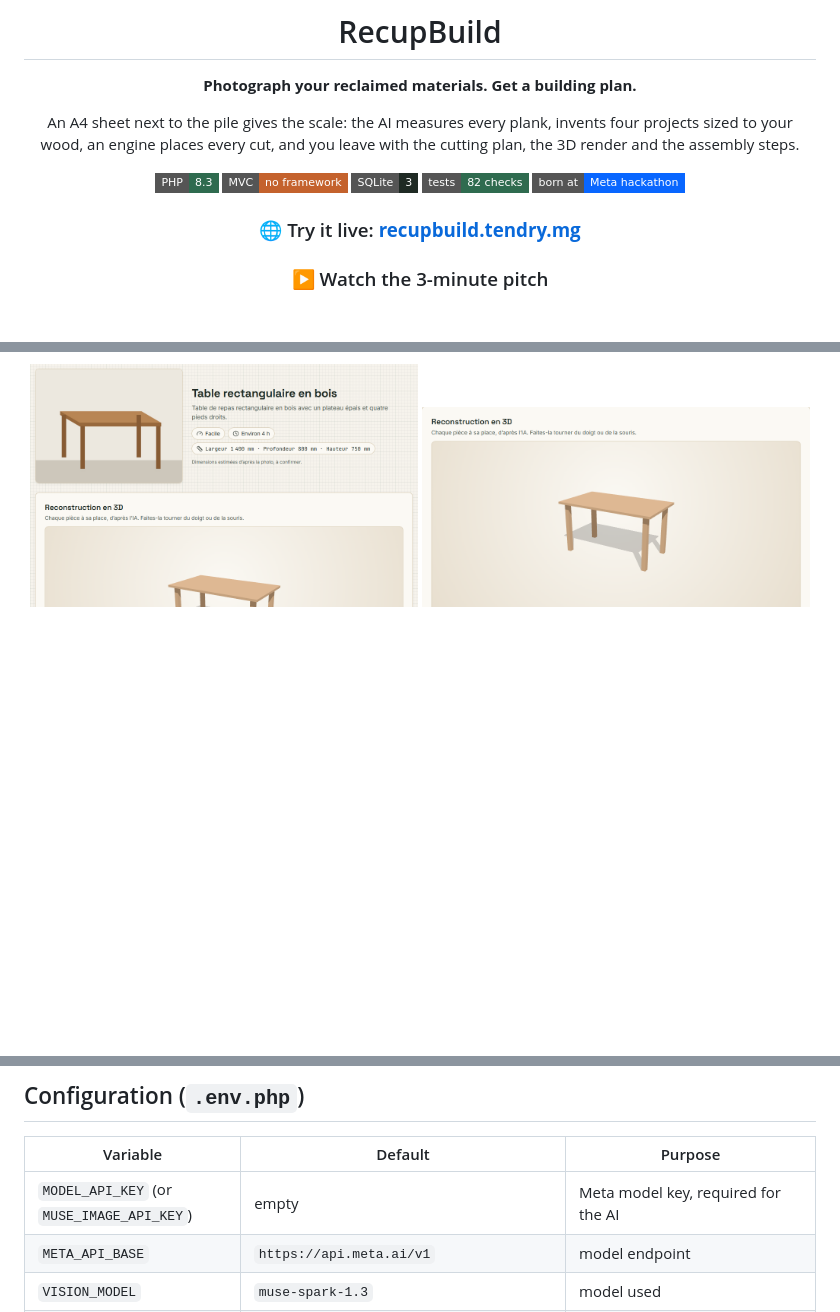
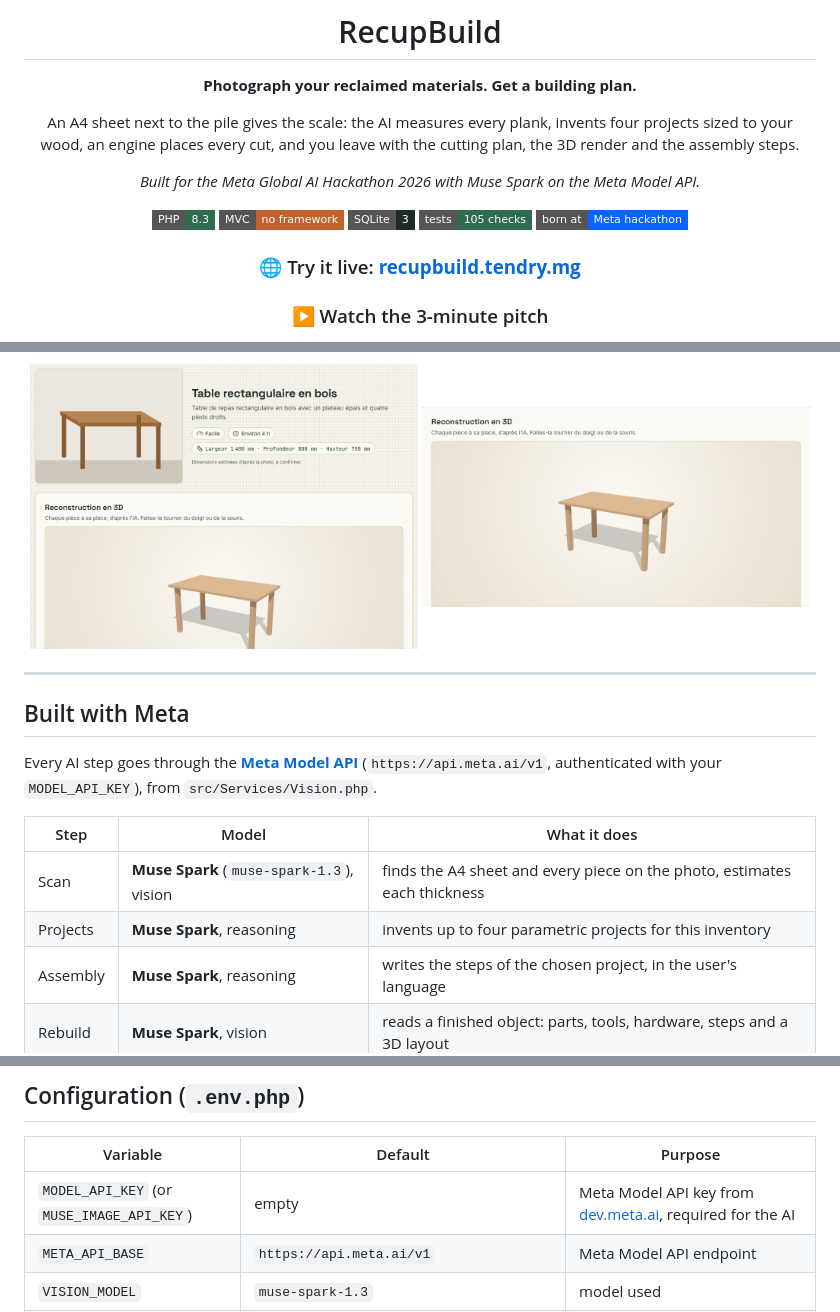
Before and after one commit to TsilavinaZh/RecupBuild, a Markdown page: README.md, 3 parts joined by grey strips. Drawn GitHub-style; badges without logos; blank space fills up the shorter version.

Commit message:
Explain how the app uses the Meta Model API
A Built with Meta section: which Muse Spark step does what, why every call uses structured output, and the pipeline as a diagram.

```diff
--- a/README.md
+++ b/README.md
@@ -10,10 +10,12 @@ An A4 sheet next to the pile gives the scale: the AI measures every plank,
 invents four projects sized to your wood, an engine places every cut,
 and you leave with the cutting plan, the 3D render and the assembly steps.
 
+*Built for the Meta Global AI Hackathon 2026 with Muse Spark on the Meta Model API.*
+
 ![PHP 8.3](https://img.shields.io/badge/PHP-8.3-2f6b4f?style=flat-square&logo=php&logoColor=white)
 ![MVC, no framework](https://img.shields.io/badge/MVC-no%20framework-c4622d?style=flat-square)
 ![SQLite](https://img.shields.io/badge/SQLite-3-1f2a24?style=flat-square&logo=sqlite&logoColor=white)
-![Tests](https://img.shields.io/badge/tests-82%20checks-2f6b4f?style=flat-square)
+![Tests](https://img.shields.io/badge/tests-105%20checks-2f6b4f?style=flat-square)
 ![Meta Hackathon](https://img.shields.io/badge/born%20at-Meta%20hackathon-0866ff?style=flat-square&logo=meta&logoColor=white)
 
 ### 🌐 Try it live: **[recupbuild.tendry.mg](https://recupbuild.tendry.mg)**
@@ -80,3 +83,18 @@ parts to cut, with which tools and in what order, and rebuilds it in 3D.
   <img src="docs/images/reverse-build.png" alt="Reverse build of a table: name, difficulty, time, estimated dimensions" width="49%">
   <img src="docs/images/result-3d.png" alt="The table rebuilt in 3D, part by part" width="49%">
 </p>
+
+---
+
+## Built with Meta
+
+Every AI step goes through the **[Meta Model API](https://dev.meta.ai/)** (`https://api.meta.ai/v1`,
+authenticated with your `MODEL_API_KEY`), from `src/Services/Vision.php`.
+
+| Step | Model | What it does |
+| --- | --- | --- |
+| Scan | **Muse Spark** (`muse-spark-1.3`), vision | finds the A4 sheet and every piece on the photo, estimates each thickness |
+| Projects | **Muse Spark**, reasoning | invents up to four parametric projects for this inventory |
+| Assembly | **Muse Spark**, reasoning | writes the steps of the chosen project, in the user's language |
+| Rebuild | **Muse Spark**, vision | reads a finished object: parts, tools, hardware, steps and a 3D layout |
+
@@ -264,8 +296,8 @@ API errors look like `{ "detail": { "code": "a4_not_detected" } }` with the righ
 
 | Variable | Default | Purpose |
 | --- | --- | --- |
-| `MODEL_API_KEY` (or `MUSE_IMAGE_API_KEY`) | empty | Meta model key, required for the AI |
-| `META_API_BASE` | `https://api.meta.ai/v1` | model endpoint |
+| `MODEL_API_KEY` (or `MUSE_IMAGE_API_KEY`) | empty | Meta Model API key from [dev.meta.ai](https://dev.meta.ai/), required for the AI |
+| `META_API_BASE` | `https://api.meta.ai/v1` | Meta Model API endpoint |
 | `VISION_MODEL` | `muse-spark-1.3` | model used |
 | `GOOGLE_CLIENT_ID` / `GOOGLE_CLIENT_SECRET` | empty | Google sign-in (Google Cloud Console → Clients, "Web application") |
 | `GOOGLE_REDIRECT_URI` | `http(s)://<host>/auth/google/callback` | declare it exactly under "Authorized redirect URIs" |
```
Also changed, not shown: other parts of README.md (+16 -1 lines).
